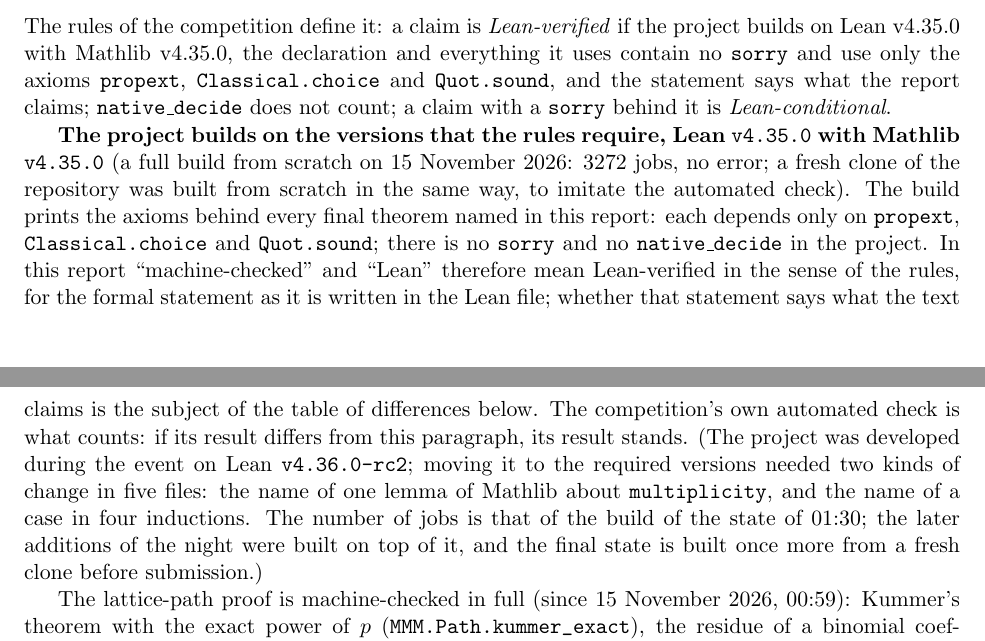
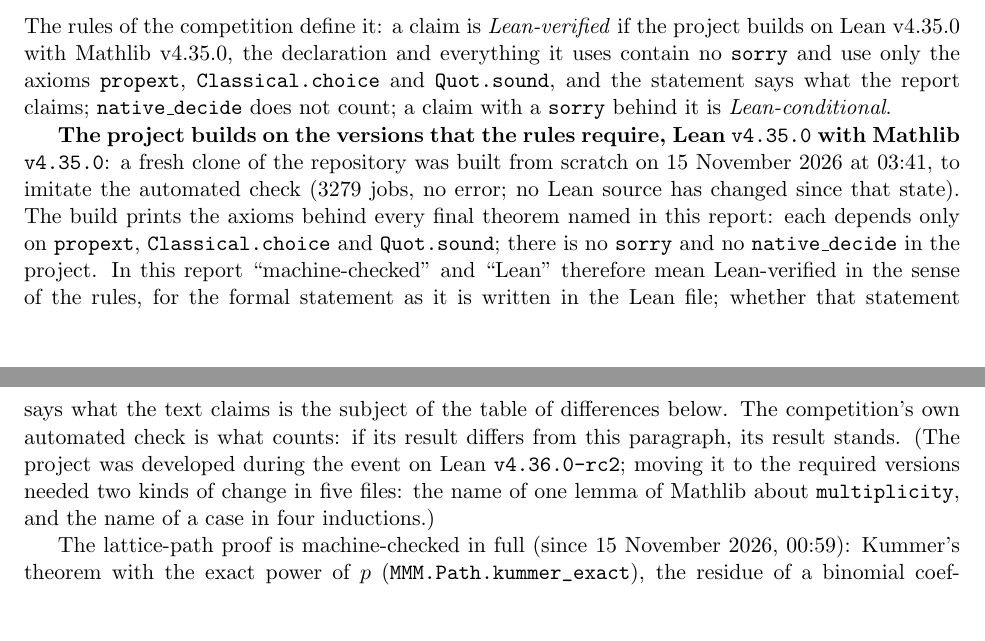
Before and after one commit to syomazh/mighty-math-magicians, a LaTeX paper (report/report.tex): two parts of pages 39 and 40 of 77, joined at a grey line, cut so that both start at the same text, the shorter picture padded with empty space. Compiled offline with pdfLaTeX.

Commit message:
Final fresh-clone build on v4.35.0 recorded (3279 jobs, all closure audits empty); journal
Co-Authored-By: Claude Fable 5.2 <noreply@anthropic.com>

```diff
--- a/report/report.tex
+++ b/report/report.tex
@@ -114,8 +114,9 @@
 % jobs); in the sense of the rules the declarations listed as checked below are Lean-verified.").
 \newcommand{\LeanVersions}{Lean \texttt{v4.35.0} with Mathlib \texttt{v4.35.0}}
 \newcommand{\LeanVersionStatus}{\textbf{The project builds on the versions that the rules require,
-\LeanVersions{}} (a full build from scratch on 15 November 2026: 3272 jobs, no error; a fresh clone of the
-repository was built from scratch in the same way, to imitate the automated check). The build prints the
+\LeanVersions{}}: a fresh clone of the repository was built from scratch on 15 November 2026 at 03:41, to
+imitate the automated check ($3279$ jobs, no error; no Lean source has changed since that state). The build
+prints the
 axioms behind every final theorem named in this report: each depends only on \texttt{propext},
 \texttt{Classical.choice} and \texttt{Quot.sound}; there is no \texttt{sorry} and no
 \texttt{native\_decide} in the project. In this report ``machine-checked'' and ``Lean'' therefore mean
@@ -124,9 +125,7 @@ that statement says what the text claims is the subject of the table of differen
 own automated check is what counts: if its result differs from this paragraph, its result stands. (The
 project was developed during the event on Lean \texttt{v4.36.0-rc2}; moving it to the required versions
 needed two kinds of change in five files: the name of one lemma of Mathlib about \texttt{multiplicity}, and
-the name of a case in four inductions. The number of jobs is that of the build of the state of 01:30; the
-later additions of the night were built on top of it, and the final state is built once more from a fresh
-clone before submission.)}
+the name of a case in four inductions.)}
 % Updated by the orchestrator (Claude Fable 5.2), 2026-11-15: the path proof is in the build. Original note: when the count, the residue and exactness of the lattice-path proof
 % are in the build, replace this macro (for example by: "The lattice-path proof is machine-checked in full:
 % ... declarations ...") and update the row of C24 in the status table (Section 2.3), the row of the
```
Also changed, not shown: JOURNAL.md (+8 -0 lines), lean/README.md, report/report.pdf.
